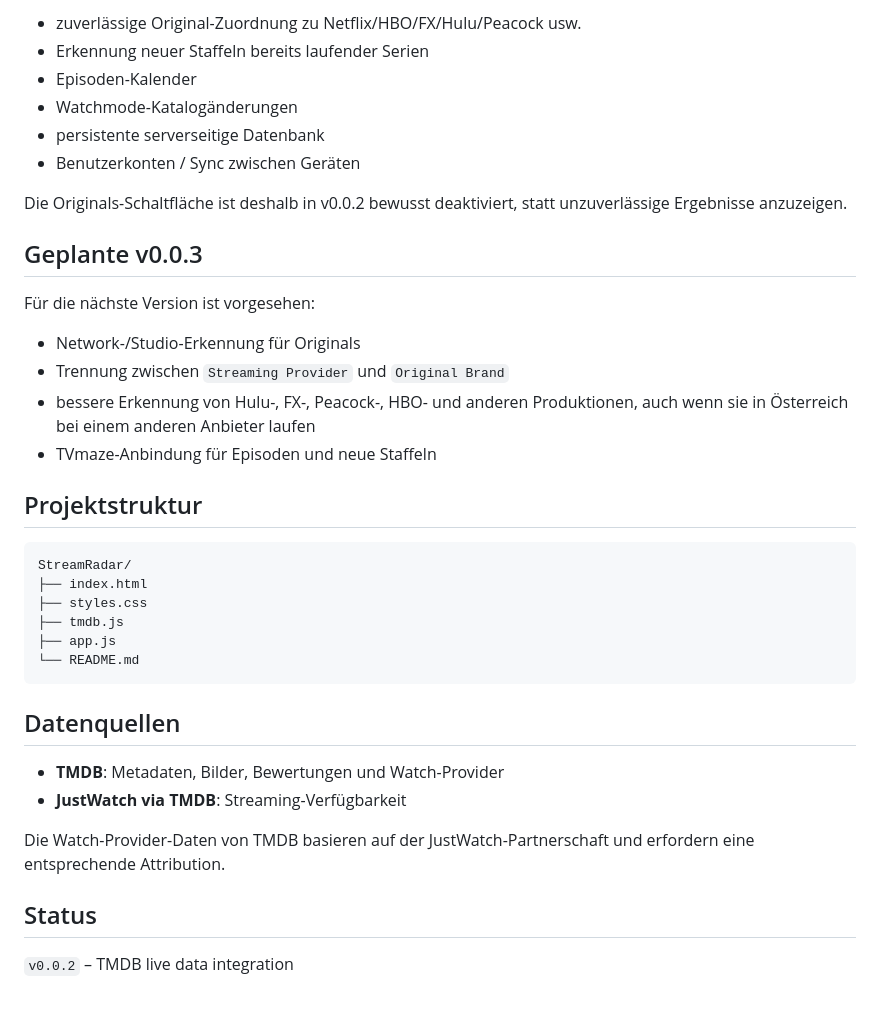
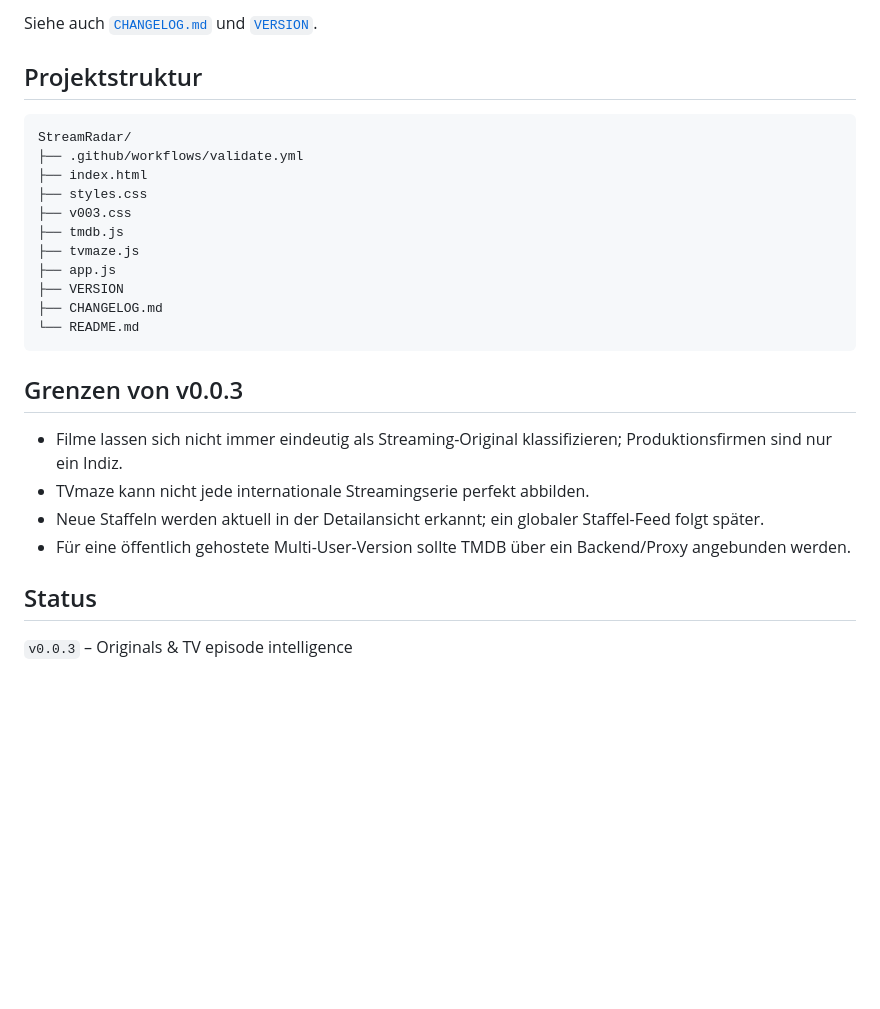
Before and after one commit to Homiiboy/StreamRadar, a Markdown page: README.md, the part around one of its changes. Rendered like a GitHub page; blank space fills up the shorter version.

````diff
--- a/README.md
+++ b/README.md
@@ -59,40 +66,29 @@ Aktuell wird nach Titeln gesucht, deren Film- bzw. Serienstart in einem Fenster
 
-- zuverlässige Original-Zuordnung zu Netflix/HBO/FX/Hulu/Peacock usw.
-- Erkennung neuer Staffeln bereits laufender Serien
-- Episoden-Kalender
-- Watchmode-Katalogänderungen
-- persistente serverseitige Datenbank
-- Benutzerkonten / Sync zwischen Geräten
-
-Die Originals-Schaltfläche ist deshalb in v0.0.2 bewusst deaktiviert, statt unzuverlässige Ergebnisse anzuzeigen.
-
-## Geplante v0.0.3
-
-Für die nächste Version ist vorgesehen:
-
-- Network-/Studio-Erkennung für Originals
-- Trennung zwischen `Streaming Provider` und `Original Brand`
-- bessere Erkennung von Hulu-, FX-, Peacock-, HBO- und anderen Produktionen, auch wenn sie in Österreich bei einem anderen Anbieter laufen
-- TVmaze-Anbindung für Episoden und neue Staffeln
+Siehe auch [`CHANGELOG.md`](CHANGELOG.md) und [`VERSION`](VERSION).
 
 ## Projektstruktur
 
 ```text
 StreamRadar/
+├── .github/workflows/validate.yml
 ├── index.html
 ├── styles.css
+├── v003.css
 ├── tmdb.js
+├── tvmaze.js
 ├── app.js
+├── VERSION
+├── CHANGELOG.md
 └── README.md
 ```
 
-## Datenquellen
+## Grenzen von v0.0.3
 
-- **TMDB**: Metadaten, Bilder, Bewertungen und Watch-Provider
-- **JustWatch via TMDB**: Streaming-Verfügbarkeit
-
-Die Watch-Provider-Daten von TMDB basieren auf der JustWatch-Partnerschaft und erfordern eine entsprechende Attribution.
+- Filme lassen sich nicht immer eindeutig als Streaming-Original klassifizieren; Produktionsfirmen sind nur ein Indiz.
+- TVmaze kann nicht jede internationale Streamingserie perfekt abbilden.
+- Neue Staffeln werden aktuell in der Detailansicht erkannt; ein globaler Staffel-Feed folgt später.
+- Für eine öffentlich gehostete Multi-User-Version sollte TMDB über ein Backend/Proxy angebunden werden.
 
 ## Status
 
-`v0.0.2` – TMDB live data integration
+`v0.0.3` – Originals & TV episode intelligence
````
Also changed, not shown: other parts of README.md (+42 -35 lines).
